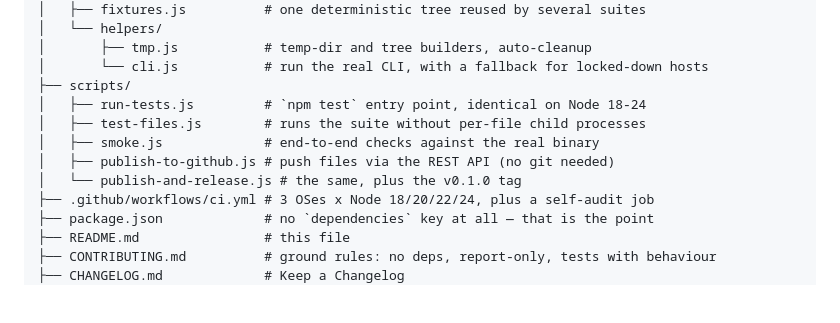
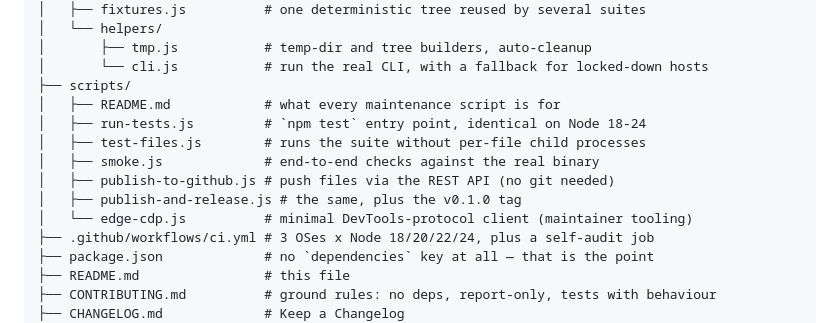
Before and after one commit to d20260825613-hub/spacehog, a Markdown page: README.md, the part around the change. GitHub-like rendering; blank space fills up the shorter version.

Commit message:
docs: describe every maintenance script in scripts/README.md

```diff
--- a/README.md
+++ b/README.md
@@ -239,11 +239,13 @@ spacehog/
 │       ├── tmp.js           # temp-dir and tree builders, auto-cleanup
 │       └── cli.js           # run the real CLI, with a fallback for locked-down hosts
 ├── scripts/
+│   ├── README.md            # what every maintenance script is for
 │   ├── run-tests.js         # `npm test` entry point, identical on Node 18-24
 │   ├── test-files.js        # runs the suite without per-file child processes
 │   ├── smoke.js             # end-to-end checks against the real binary
 │   ├── publish-to-github.js # push files via the REST API (no git needed)
-│   └── publish-and-release.js # the same, plus the v0.1.0 tag
+│   ├── publish-and-release.js # the same, plus the v0.1.0 tag
+│   └── edge-cdp.js          # minimal DevTools-protocol client (maintainer tooling)
 ├── .github/workflows/ci.yml # 3 OSes x Node 18/20/22/24, plus a self-audit job
 ├── package.json             # no `dependencies` key at all — that is the point
 ├── README.md                # this file
```
